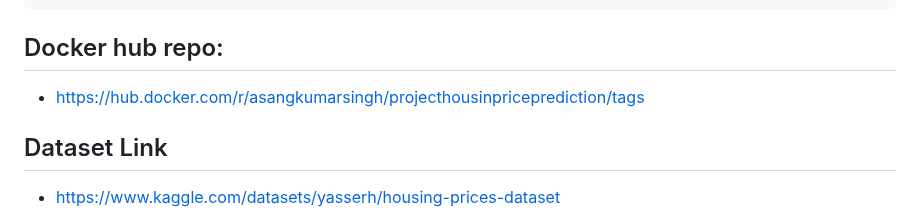
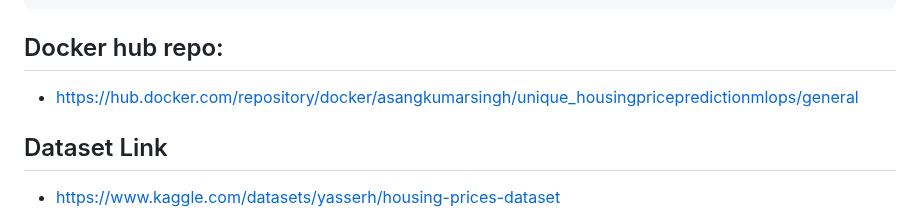
Before and after one commit to AsangCode/HousingPricePredictionMLOps, a Markdown page: README.md, the part around the change. Drawn GitHub-style.

Commit message:
README.md is edited

````diff
--- a/README.md
+++ b/README.md
@@ -106,7 +106,7 @@ docker tag housing_price_prediction asangkumarsingh/unique_housing_price_predict
 docker push asangkumarsingh/unique_housing_price_prediction
 ```
 ## Docker hub repo:
-* https://hub.docker.com/r/asangkumarsingh/projecthousinpriceprediction/tags
+* https://hub.docker.com/repository/docker/asangkumarsingh/unique_housingpricepredictionmlops/general
 
 ## Dataset Link
 * https://www.kaggle.com/datasets/yasserh/housing-prices-dataset
````
